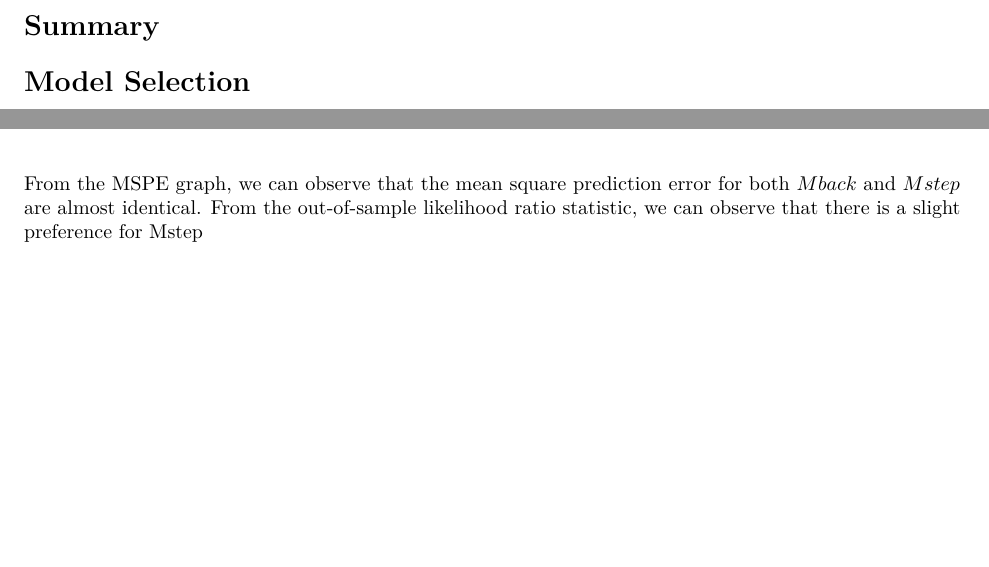
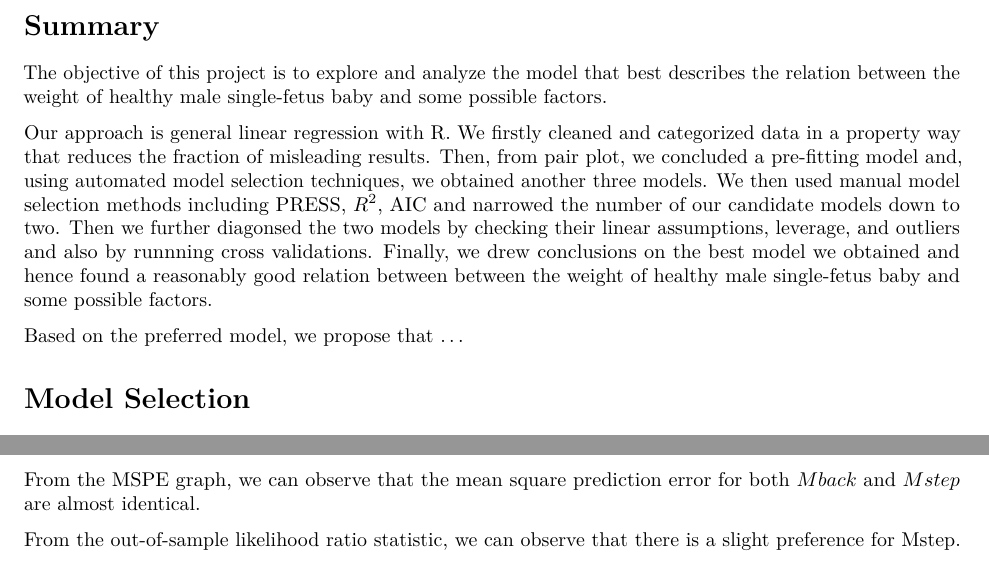
Before and after one commit to oliverow/STAT331_Project, an R Markdown document (project.Rmd): two parts of pages 2 and 7 of 16 before the commit and two parts of pages 2 and 8 of 16 after it, joined at a grey line, cut so that both start at the same text, the shorter picture padded with empty space. Rendered offline with R 4.5, knitr and Pandoc, then LaTeX, with nearby package versions; code that draws random numbers runs with fixed seeds of ours; some code elsewhere in the file could not run offline.

Commit message:
summary documentations

```diff
--- a/project.Rmd
+++ b/project.Rmd
@@ -17,6 +17,11 @@ library(mice)
 \newpage
 # Summary
 
+The objective of this project is to explore and analyze the model that best describes the relation between the weight of healthy male single-fetus baby and some possible factors.
+
+Our approach is general linear regression with R. We firstly cleaned and categorized data in a property way that reduces the fraction of misleading results. Then, from pair plot, we concluded a pre-fitting model and, using automated model selection techniques, we obtained another three models. We then used manual model selection methods including PRESS, $R^2$, AIC and narrowed the number of our candidate models down to two. Then we further diagonsed the two models by checking their linear assumptions, leverage, and outliers and also by runnning cross validations. Finally, we drew conclusions on the best model we obtained and hence found a reasonably good relation between between the weight of healthy male single-fetus baby and some possible factors.
+
+Based on the preferred model, we propose that ...
 
 # Model Selection
 
```
Also changed, not shown: project.Rmd (3 more changed lines).
